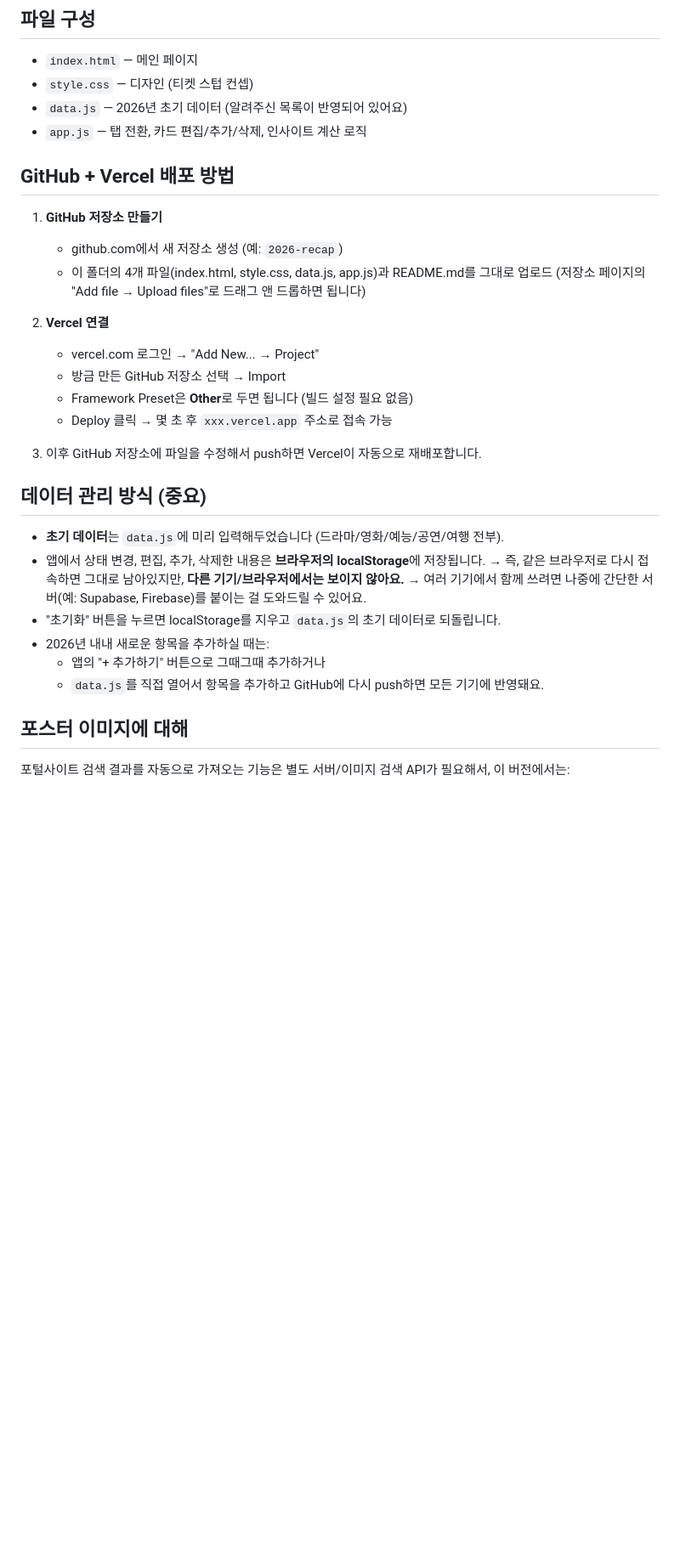
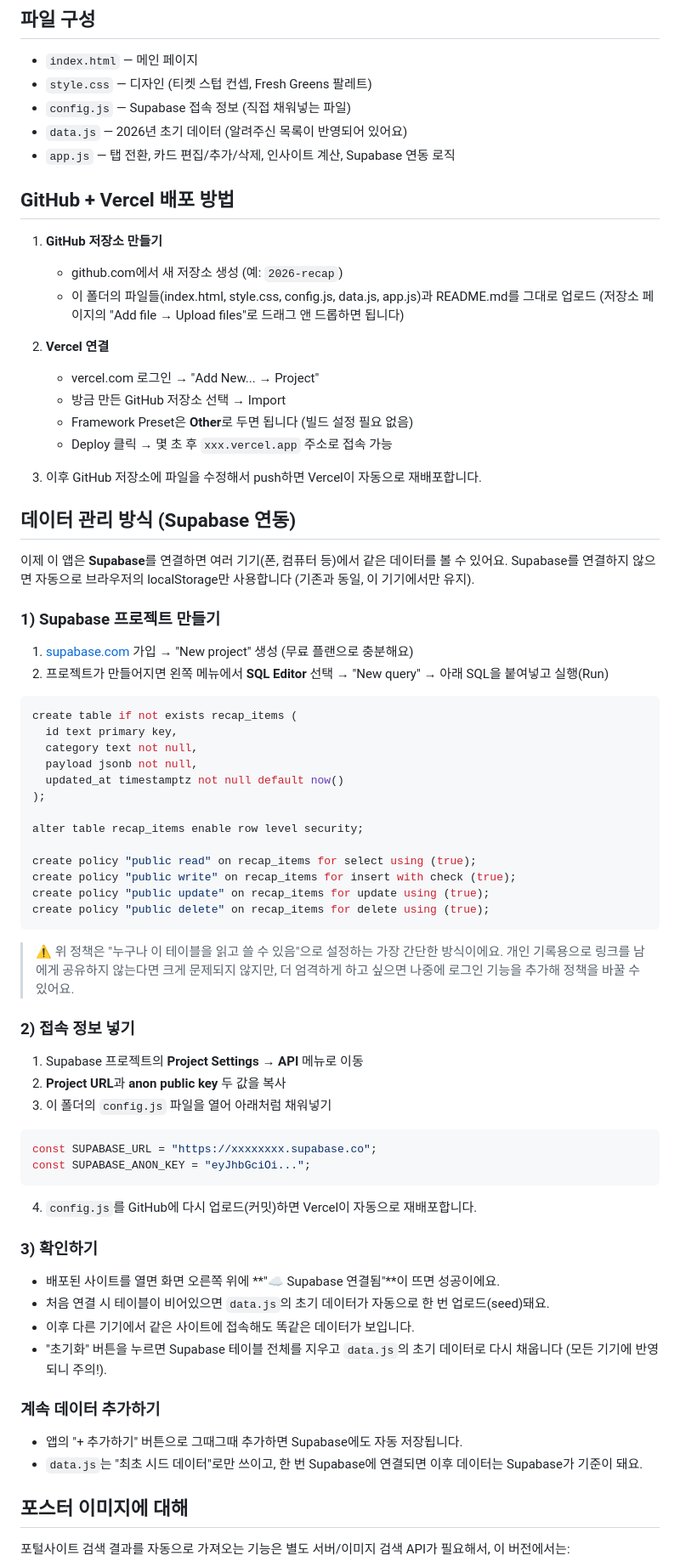
Before and after one commit to public-juju/2026-recap, a Markdown page: README.md, the part around one of its changes. Shown at 85% size. Rendered like a GitHub page; blank space fills up the shorter version.

Commit message:
Update README.md via Claude

````diff
--- a/README.md
+++ b/README.md
@@ -5,15 +5,16 @@
 
 ## 파일 구성
 - `index.html` — 메인 페이지
-- `style.css` — 디자인 (티켓 스텁 컨셉)
+- `style.css` — 디자인 (티켓 스텁 컨셉, Fresh Greens 팔레트)
+- `config.js` — Supabase 접속 정보 (직접 채워넣는 파일)
 - `data.js` — 2026년 초기 데이터 (알려주신 목록이 반영되어 있어요)
-- `app.js` — 탭 전환, 카드 편집/추가/삭제, 인사이트 계산 로직
+- `app.js` — 탭 전환, 카드 편집/추가/삭제, 인사이트 계산, Supabase 연동 로직
 
 ## GitHub + Vercel 배포 방법
 
 1. **GitHub 저장소 만들기**
    - github.com에서 새 저장소 생성 (예: `2026-recap`)
-   - 이 폴더의 4개 파일(index.html, style.css, data.js, app.js)과 README.md를 그대로 업로드
+   - 이 폴더의 파일들(index.html, style.css, config.js, data.js, app.js)과 README.md를 그대로 업로드
      (저장소 페이지의 "Add file → Upload files"로 드래그 앤 드롭하면 됩니다)
 
 2. **Vercel 연결**
@@ -24,16 +25,55 @@
 
 3. 이후 GitHub 저장소에 파일을 수정해서 push하면 Vercel이 자동으로 재배포합니다.
 
-## 데이터 관리 방식 (중요)
+## 데이터 관리 방식 (Supabase 연동)
 
-- **초기 데이터**는 `data.js`에 미리 입력해두었습니다 (드라마/영화/예능/공연/여행 전부).
-- 앱에서 상태 변경, 편집, 추가, 삭제한 내용은 **브라우저의 localStorage**에 저장됩니다.
-  → 즉, 같은 브라우저로 다시 접속하면 그대로 남아있지만, **다른 기기/브라우저에서는 보이지 않아요.**
-  → 여러 기기에서 함께 쓰려면 나중에 간단한 서버(예: Supabase, Firebase)를 붙이는 걸 도와드릴 수 있어요.
-- "초기화" 버튼을 누르면 localStorage를 지우고 `data.js`의 초기 데이터로 되돌립니다.
-- 2026년 내내 새로운 항목을 추가하실 때는:
-  - 앱의 "+ 추가하기" 버튼으로 그때그때 추가하거나
-  - `data.js`를 직접 열어서 항목을 추가하고 GitHub에 다시 push하면 모든 기기에 반영돼요.
+이제 이 앱은 **Supabase**를 연결하면 여러 기기(폰, 컴퓨터 등)에서 같은 데이터를 볼 수 있어요.
+Supabase를 연결하지 않으면 자동으로 브라우저의 localStorage만 사용합니다 (기존과 동일, 이 기기에서만 유지).
+
+### 1) Supabase 프로젝트 만들기
+1. [supabase.com](https://supabase.com) 가입 → "New project" 생성 (무료 플랜으로 충분해요)
+2. 프로젝트가 만들어지면 왼쪽 메뉴에서 **SQL Editor** 선택 → "New query" → 아래 SQL을 붙여넣고 실행(Run)
+
+```sql
+create table if not exists recap_items (
+  id text primary key,
+  category text not null,
+  payload jsonb not null,
+  updated_at timestamptz not null default now()
+);
+
+alter table recap_items enable row level security;
+
+create policy "public read" on recap_items for select using (true);
+create policy "public write" on recap_items for insert with check (true);
+create policy "public update" on recap_items for update using (true);
+create policy "public delete" on recap_items for delete using (true);
+```
+
+> ⚠️ 위 정책은 "누구나 이 테이블을 읽고 쓸 수 있음"으로 설정하는 가장 간단한 방식이에요.
+> 개인 기록용으로 링크를 남에게 공유하지 않는다면 크게 문제되지 않지만, 더 엄격하게 하고 싶으면 나중에 로그인 기능을 추가해 정책을 바꿀 수 있어요.
+
+### 2) 접속 정보 넣기
+1. Supabase 프로젝트의 **Project Settings → API** 메뉴로 이동
+2. **Project URL**과 **anon public key** 두 값을 복사
+3. 이 폴더의 `config.js` 파일을 열어 아래처럼 채워넣기
+
+```js
+const SUPABASE_URL = "https://xxxxxxxx.supabase.co";
+const SUPABASE_ANON_KEY = "eyJhbGciOi...";
+```
+
+4. `config.js`를 GitHub에 다시 업로드(커밋)하면 Vercel이 자동으로 재배포합니다.
+
+### 3) 확인하기
+- 배포된 사이트를 열면 화면 오른쪽 위에 **"☁️ Supabase 연결됨"**이 뜨면 성공이에요.
+- 처음 연결 시 테이블이 비어있으면 `data.js`의 초기 데이터가 자동으로 한 번 업로드(seed)돼요.
+- 이후 다른 기기에서 같은 사이트에 접속해도 똑같은 데이터가 보입니다.
+- "초기화" 버튼을 누르면 Supabase 테이블 전체를 지우고 `data.js`의 초기 데이터로 다시 채웁니다 (모든 기기에 반영되니 주의!).
+
+### 계속 데이터 추가하기
+- 앱의 "+ 추가하기" 버튼으로 그때그때 추가하면 Supabase에도 자동 저장됩니다.
+- `data.js`는 "최초 시드 데이터"로만 쓰이고, 한 번 Supabase에 연결되면 이후 데이터는 Supabase가 기준이 돼요.
 
 ## 포스터 이미지에 대해
 
````
Also changed, not shown: other parts of README.md (+0 -1 lines).
